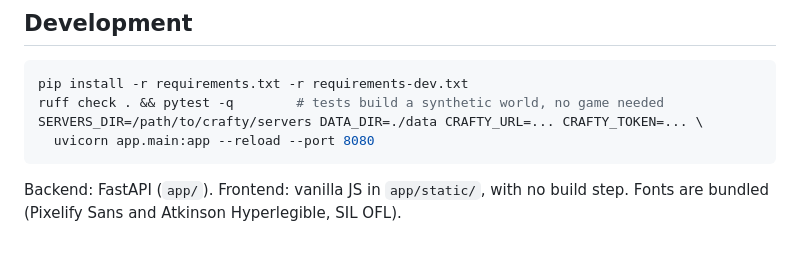
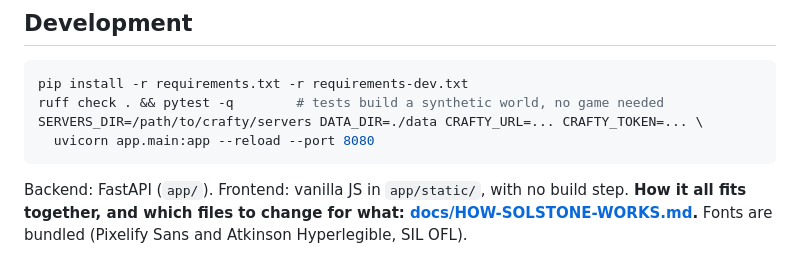
Before and after one commit to MagicSolstone/Solstone, a Markdown page: README.md, the part around the change. Rendered like a GitHub page.

````diff
--- a/README.md
+++ b/README.md
@@ -189,4 +189,4 @@ SERVERS_DIR=/path/to/crafty/servers DATA_DIR=./data CRAFTY_URL=... CRAFTY_TOKEN=
   uvicorn app.main:app --reload --port 8080
 ```
 
-Backend: FastAPI (`app/`). Frontend: vanilla JS in `app/static/`, with no build step. Fonts are bundled (Pixelify Sans and Atkinson Hyperlegible, SIL OFL).
+Backend: FastAPI (`app/`). Frontend: vanilla JS in `app/static/`, with no build step. **How it all fits together, and which files to change for what: [docs/HOW-SOLSTONE-WORKS.md](docs/HOW-SOLSTONE-WORKS.md).** Fonts are bundled (Pixelify Sans and Atkinson Hyperlegible, SIL OFL).
````
Also changed, not shown: docs/HOW-SOLSTONE-WORKS.md (added, +176 -0 lines).
